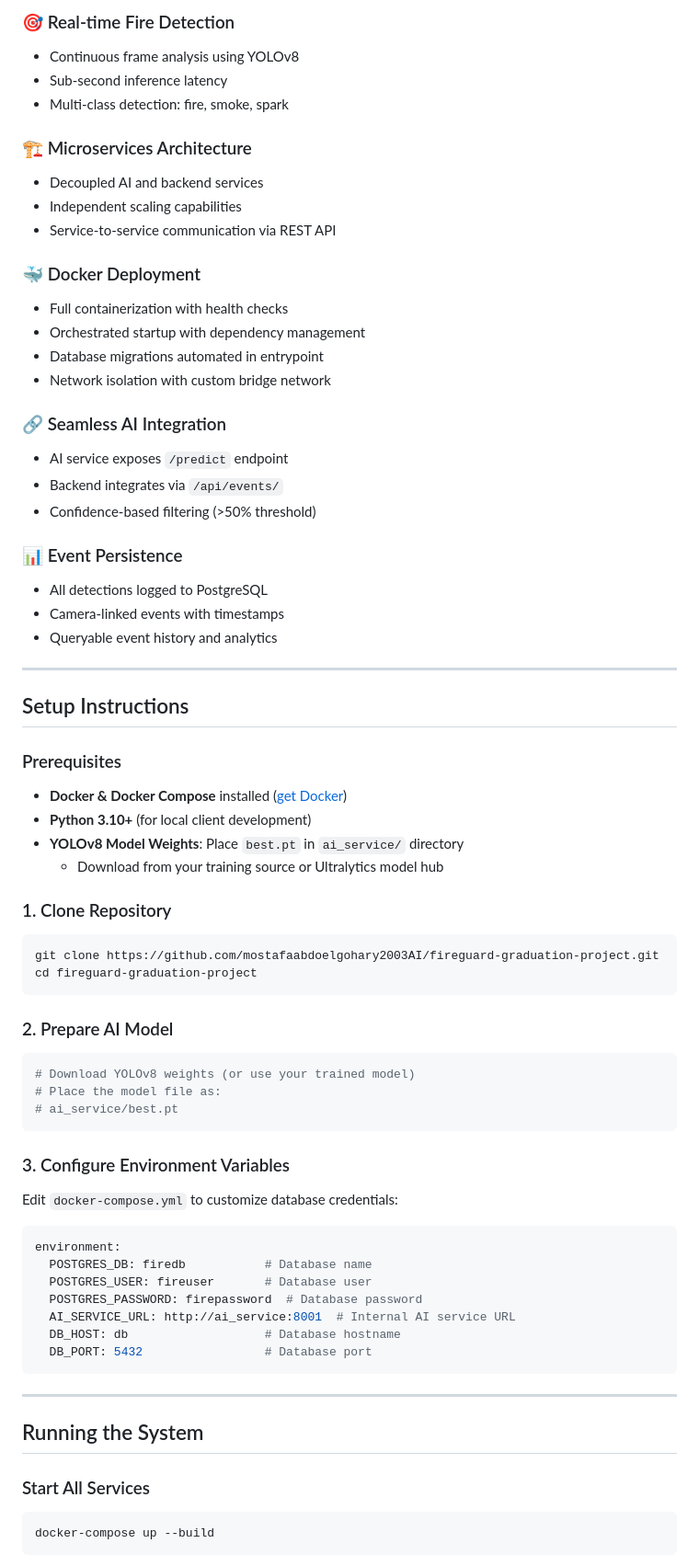
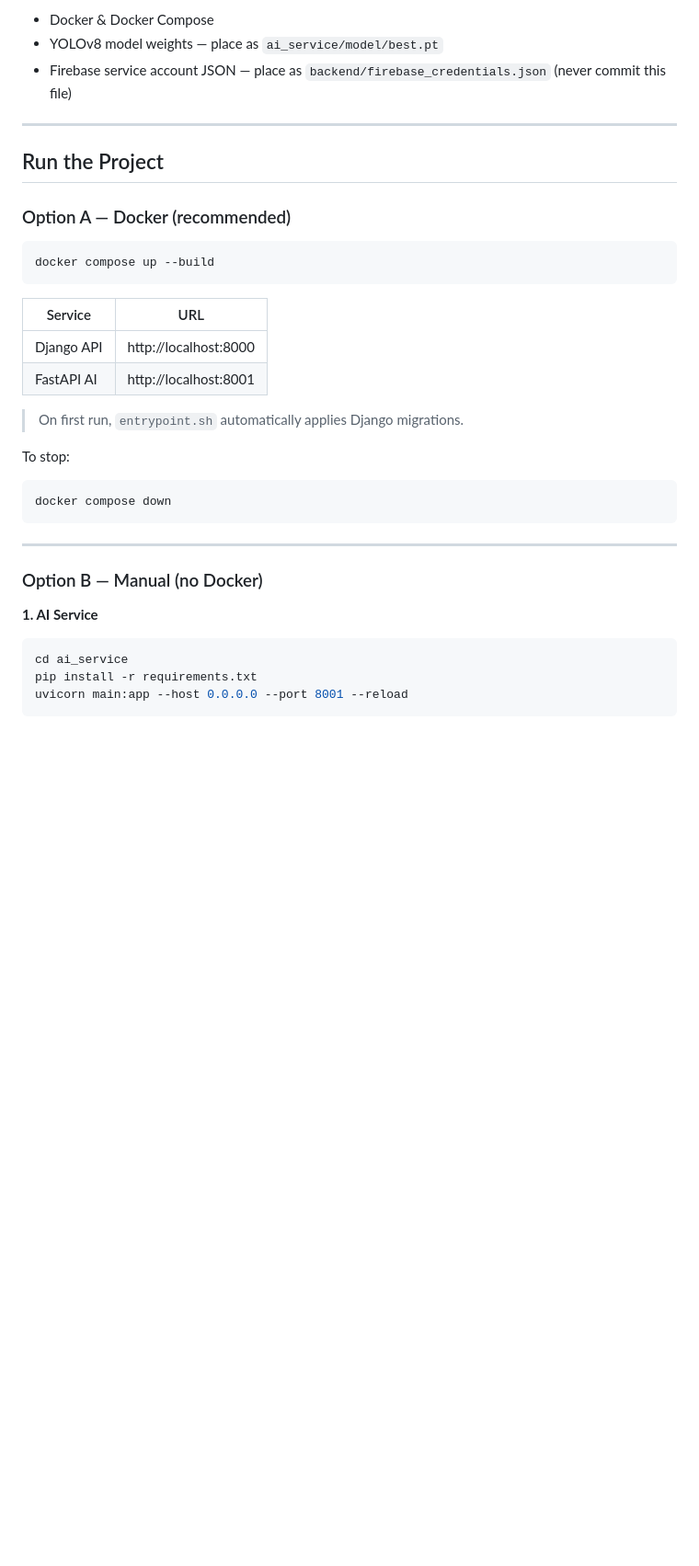
Before and after one commit to mostafaabdoelgohary2003AI/fireguard-graduation-project, a Markdown page: README.md, the part around one of its changes. Shown at 92% size. Rendered like a GitHub page; blank space fills up the shorter version.

````diff
--- a/README.md
+++ b/README.md
@@ -86,77 +79,39 @@ fireguard-graduation-project/
 
-### 🎯 Real-time Fire Detection
-- Continuous frame analysis using YOLOv8
-- Sub-second inference latency
-- Multi-class detection: fire, smoke, spark
-
-### 🏗️ Microservices Architecture
-- Decoupled AI and backend services
-- Independent scaling capabilities
-- Service-to-service communication via REST API
-
-### 🐳 Docker Deployment
-- Full containerization with health checks
-- Orchestrated startup with dependency management
-- Database migrations automated in entrypoint
-- Network isolation with custom bridge network
-
-### 🔗 Seamless AI Integration
-- AI service exposes `/predict` endpoint
-- Backend integrates via `/api/events/`
-- Confidence-based filtering (>50% threshold)
-
-### 📊 Event Persistence
-- All detections logged to PostgreSQL
-- Camera-linked events with timestamps
-- Queryable event history and analytics
+- Docker & Docker Compose
+- YOLOv8 model weights — place as `ai_service/model/best.pt`
+- Firebase service account JSON — place as `backend/firebase_credentials.json` (never commit this file)
 
 ---
 
-## Setup Instructions
+## Run the Project
 
-### Prerequisites
-
-- **Docker & Docker Compose** installed ([get Docker](https://docs.docker.com/get-docker/))
-- **Python 3.10+** (for local client development)
-- **YOLOv8 Model Weights**: Place `best.pt` in `ai_service/` directory
-  - Download from your training source or Ultralytics model hub
-
-### 1. Clone Repository
+### Option A — Docker (recommended)
 
 ```bash
-git clone https://github.com/mostafaabdoelgohary2003AI/fireguard-graduation-project.git
-cd fireguard-graduation-project
+docker compose up --build
 ```
 
-### 2. Prepare AI Model
+| Service      | URL                        |
+|--------------|----------------------------|
+| Django API   | http://localhost:8000      |
+| FastAPI AI   | http://localhost:8001      |
 
+> On first run, `entrypoint.sh` automatically applies Django migrations.
+
+To stop:
 ```bash
-# Download YOLOv8 weights (or use your trained model)
-# Place the model file as:
-# ai_service/best.pt
-```
-
-### 3. Configure Environment Variables
-
-Edit `docker-compose.yml` to customize database credentials:
-
-```yaml
-environment:
-  POSTGRES_DB: firedb           # Database name
-  POSTGRES_USER: fireuser       # Database user
-  POSTGRES_PASSWORD: firepassword  # Database password
-  AI_SERVICE_URL: http://ai_service:8001  # Internal AI service URL
-  DB_HOST: db                   # Database hostname
-  DB_PORT: 5432                 # Database port
+docker compose down
 ```
 
 ---
 
-## Running the System
+### Option B — Manual (no Docker)
 
-### Start All Services
+**1. AI Service**
 
 ```bash
-docker-compose up --build
+cd ai_service
+pip install -r requirements.txt
+uvicorn main:app --host 0.0.0.0 --port 8001 --reload
 ```
 
````
Also changed, not shown: other parts of README.md (+116 -297 lines).
